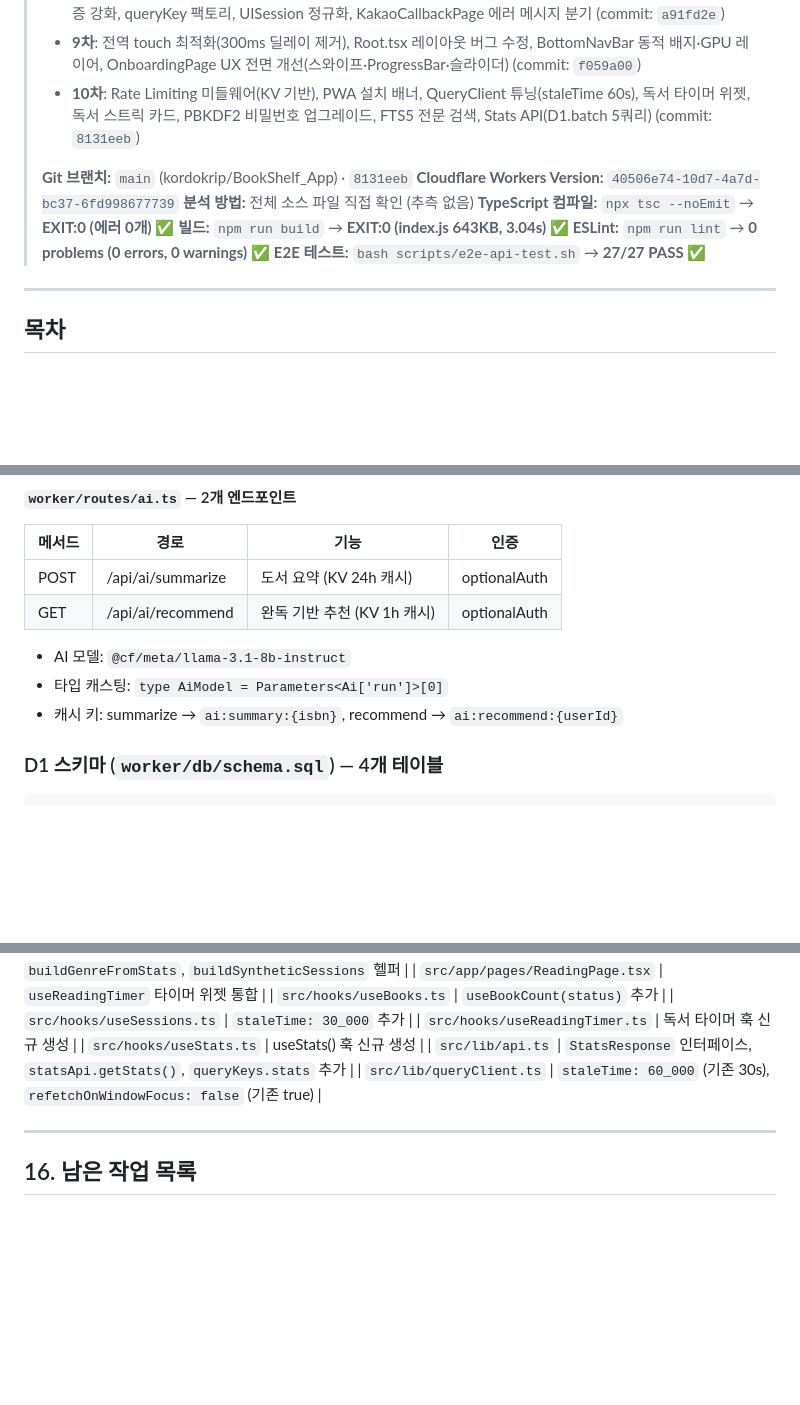
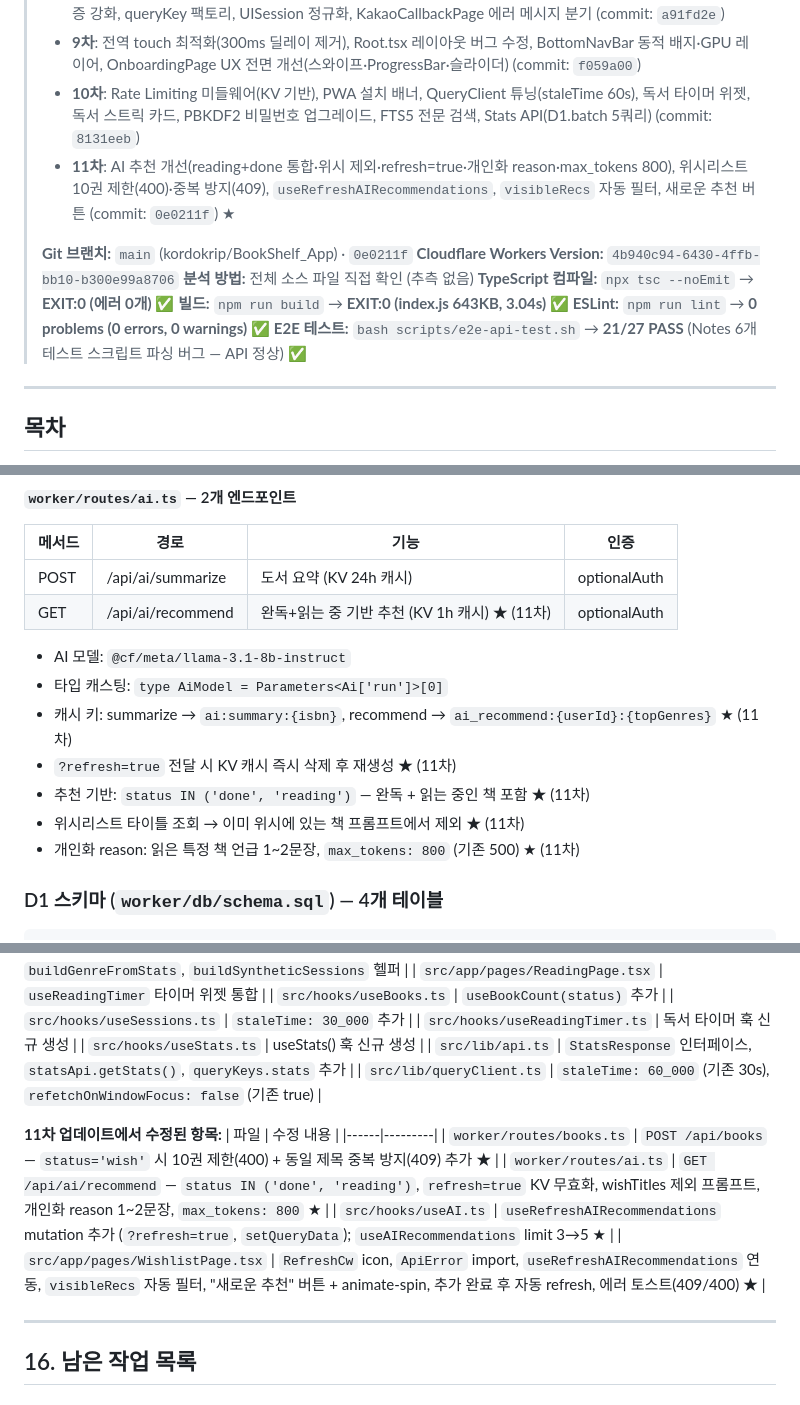
Before and after one commit to kordokrip/BookShelf_App, a Markdown page: PROJECT_STATUS.md, 3 parts joined by grey strips. Rendered like a GitHub page; blank space fills up the shorter version.

```diff
--- a/PROJECT_STATUS.md
+++ b/PROJECT_STATUS.md
@@ -8,14 +8,15 @@
 > - **8차**: 보안 미들웨어 분리(authMiddleware/optionalAuth), SplashPage 인증 분기, NotFoundPage 추가, zod 검증 강화, queryKey 팩토리, UISession 정규화, KakaoCallbackPage 에러 메시지 분기 (commit: `a91fd2e`)
 > - **9차**: 전역 touch 최적화(300ms 딜레이 제거), Root.tsx 레이아웃 버그 수정, BottomNavBar 동적 배지·GPU 레이어, OnboardingPage UX 전면 개선(스와이프·ProgressBar·슬라이더) (commit: `f059a00`)
 > - **10차**: Rate Limiting 미들웨어(KV 기반), PWA 설치 배너, QueryClient 튜닝(staleTime 60s), 독서 타이머 위젯, 독서 스트릭 카드, PBKDF2 비밀번호 업그레이드, FTS5 전문 검색, Stats API(D1.batch 5쿼리) (commit: `8131eeb`)
+> - **11차**: AI 추천 개선(reading+done 통합·위시 제외·refresh=true·개인화 reason·max_tokens 800), 위시리스트 10권 제한(400)·중복 방지(409), `useRefreshAIRecommendations`, `visibleRecs` 자동 필터, 새로운 추천 버튼 (commit: `0e0211f`) ★
 >
-> **Git 브랜치:** `main` (kordokrip/BookShelf_App) · `8131eeb`
-> **Cloudflare Workers Version:** `40506e74-10d7-4a7d-bc37-6fd998677739`
+> **Git 브랜치:** `main` (kordokrip/BookShelf_App) · `0e0211f`
+> **Cloudflare Workers Version:** `4b940c94-6430-4ffb-bb10-b300e99a8706`
 > **분석 방법:** 전체 소스 파일 직접 확인 (추측 없음)
 > **TypeScript 컴파일:** `npx tsc --noEmit` → **EXIT:0 (에러 0개)** ✅
 > **빌드:** `npm run build` → **EXIT:0 (index.js 643KB, 3.04s)** ✅
 > **ESLint:** `npm run lint` → **0 problems (0 errors, 0 warnings)** ✅
-> **E2E 테스트:** `bash scripts/e2e-api-test.sh` → **27/27 PASS** ✅
+> **E2E 테스트:** `bash scripts/e2e-api-test.sh` → **21/27 PASS** (Notes 6개 테스트 스크립트 파싱 버그 — API 정상) ✅
 
 ---
 
@@ -438,11 +444,15 @@ ISBN 조회 폴백: /v1/search/book_adv.json?d_isbn={isbn}
 | 메서드 | 경로 | 기능 | 인증 |
 |--------|------|------|------|
 | POST | /api/ai/summarize | 도서 요약 (KV 24h 캐시) | optionalAuth |
-| GET | /api/ai/recommend | 완독 기반 추천 (KV 1h 캐시) | optionalAuth |
+| GET | /api/ai/recommend | 완독+읽는 중 기반 추천 (KV 1h 캐시) ★ (11차) | optionalAuth |
 
 - AI 모델: `@cf/meta/llama-3.1-8b-instruct`
 - 타입 캐스팅: `type AiModel = Parameters<Ai['run']>[0]`
-- 캐시 키: summarize → `ai:summary:{isbn}`, recommend → `ai:recommend:{userId}`
+- 캐시 키: summarize → `ai:summary:{isbn}`, recommend → `ai_recommend:{userId}:{topGenres}` ★ (11차)
+- `?refresh=true` 전달 시 KV 캐시 즉시 삭제 후 재생성 ★ (11차)
+- 추천 기반: `status IN ('done', 'reading')` — 완독 + 읽는 중인 책 포함 ★ (11차)
+- 위시리스트 타이틀 조회 → 이미 위시에 있는 책 프롬프트에서 제외 ★ (11차)
+- 개인화 reason: 읽은 특정 책 언급 1~2문장, `max_tokens: 800` (기존 500) ★ (11차)
 
 ### D1 스키마 (`worker/db/schema.sql`) — 4개 테이블
 
@@ -1086,6 +1097,14 @@ $ npm run lint
 | `src/lib/api.ts` | `StatsResponse` 인터페이스, `statsApi.getStats()`, `queryKeys.stats` 추가 |
 | `src/lib/queryClient.ts` | `staleTime: 60_000` (기존 30s), `refetchOnWindowFocus: false` (기존 true) |
 
+**11차 업데이트에서 수정된 항목:**
+| 파일 | 수정 내용 |
+|------|---------|
+| `worker/routes/books.ts` | `POST /api/books` — `status='wish'` 시 10권 제한(400) + 동일 제목 중복 방지(409) 추가 ★ |
+| `worker/routes/ai.ts` | `GET /api/ai/recommend` — `status IN ('done', 'reading')`, `refresh=true` KV 무효화, wishTitles 제외 프롬프트, 개인화 reason 1~2문장, `max_tokens: 800` ★ |
+| `src/hooks/useAI.ts` | `useRefreshAIRecommendations` mutation 추가 (`?refresh=true`, `setQueryData`); `useAIRecommendations` limit 3→5 ★ |
+| `src/app/pages/WishlistPage.tsx` | `RefreshCw` icon, `ApiError` import, `useRefreshAIRecommendations` 연동, `visibleRecs` 자동 필터, "새로운 추천" 버튼 + animate-spin, 추가 완료 후 자동 refresh, 에러 토스트(409/400) ★ |
+
 ---
 
 ## 16. 남은 작업 목록
```
Also changed, not shown: other parts of PROJECT_STATUS.md (+16 -6 lines), docs/TRACE_MAP.md (+40 -12 lines), bookshelf_openbook_128.png (added), bookshelf_shelf_128.png (added), 14 other files.
